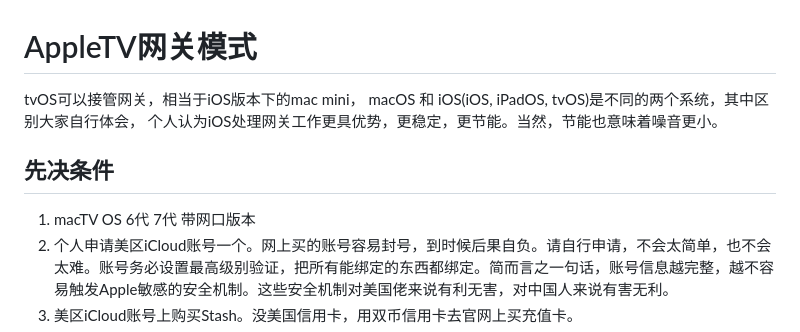
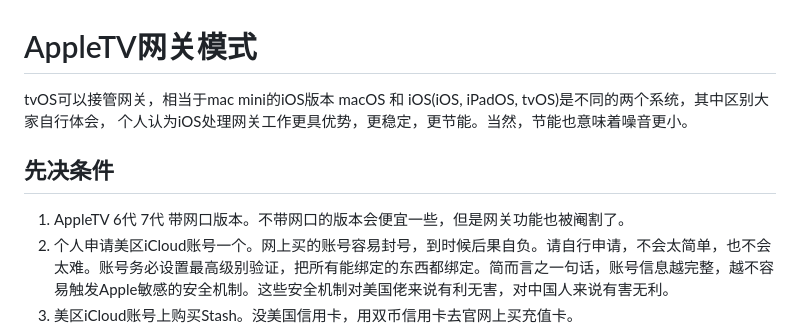
Before and after one commit to aceaura/blog, a Markdown page: AppleTV网关模式.md, the part around the change. Rendered like a GitHub page.

```diff
--- a/AppleTV网关模式.md
+++ b/AppleTV网关模式.md
@@ -1,11 +1,11 @@
 # AppleTV网关模式
 
-tvOS可以接管网关，相当于iOS版本下的mac mini，
+tvOS可以接管网关，相当于mac mini的iOS版本
 macOS 和 iOS(iOS, iPadOS, tvOS)是不同的两个系统，其中区别大家自行体会，
 个人认为iOS处理网关工作更具优势，更稳定，更节能。当然，节能也意味着噪音更小。
 
 ## 先决条件
-1. macTV OS 6代 7代 带网口版本
+1. AppleTV 6代 7代 带网口版本。不带网口的版本会便宜一些，但是网关功能也被阉割了。
 2. 个人申请美区iCloud账号一个。网上买的账号容易封号，到时候后果自负。请自行申请，不会太简单，也不会太难。账号务必设置最高级别验证，把所有能绑定的东西都绑定。简而言之一句话，账号信息越完整，越不容易触发Apple敏感的安全机制。这些安全机制对美国佬来说有利无害，对中国人来说有害无利。
 3. 美区iCloud账号上购买Stash。没美国信用卡，用双币信用卡去官网上买充值卡。
 4. 美区iCloud账号上下载Surge直接跳转使用支付宝支付即可，它绕过了商店支付。
```
